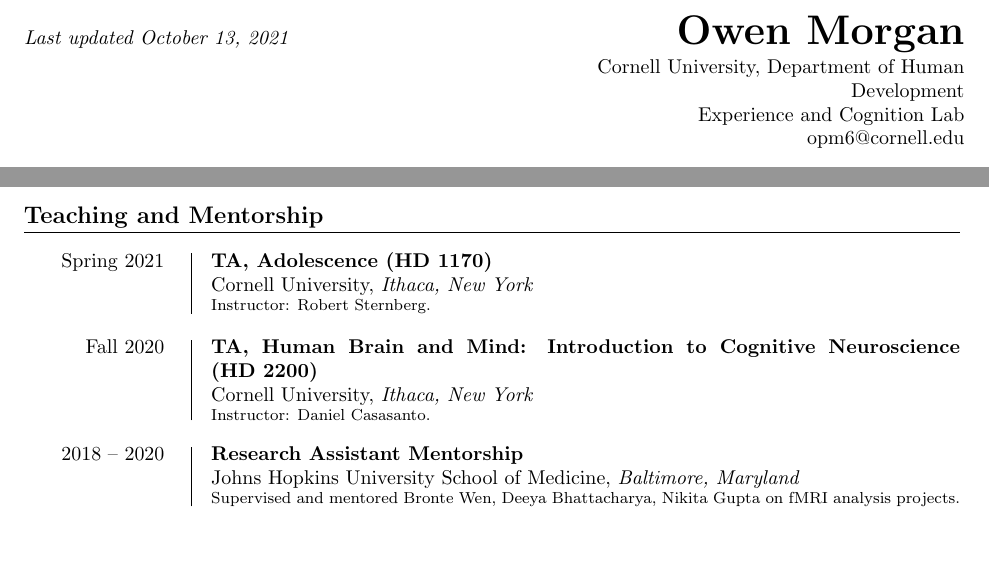
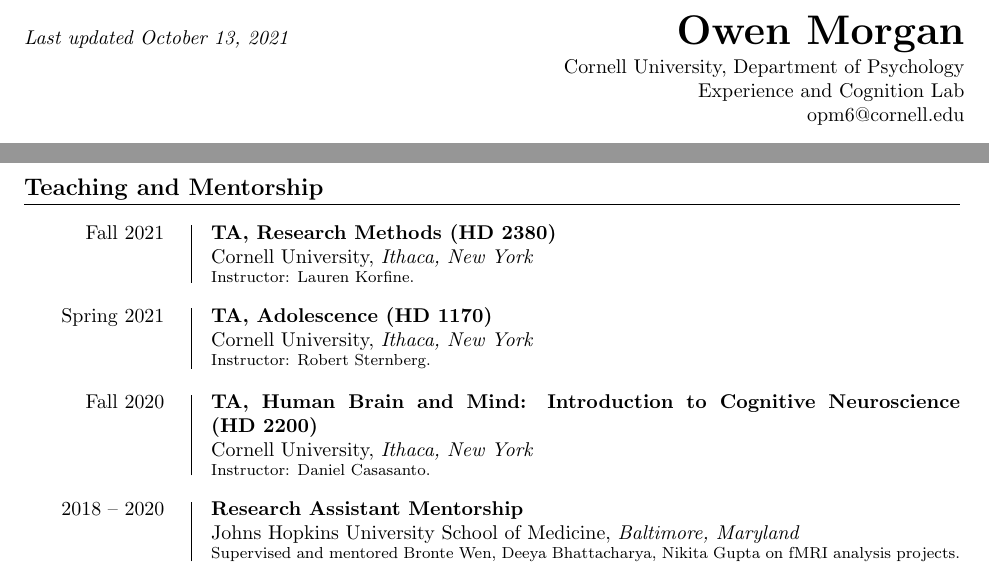
Before and after one commit to opmorgan/cv, a LaTeX CV (cv.tex): two parts of pages 1 and 4 of 4, joined at a grey line, cut so that both start at the same text. Compiled offline with pdfLaTeX.

Commit message:
Add Research Methods TA course

```diff
--- a/cv.tex
+++ b/cv.tex
@@ -130,7 +130,7 @@
 
       \vspace{.25em}
 
-      \cu, Department of Human Development
+      \cu, Department of Psychology
 
       Experience and Cognition Lab
 
@@ -225,6 +225,10 @@
 
 \section{Teaching and Mentorship}
 
+\entry{Fall 2021}{TA, Research Methods (HD 2380)}
+{\cu}{Ithaca, New York}
+{Instructor: Lauren Korfine.}
+
 \entry{Spring 2021}{TA, Adolescence (HD 1170)}
 {\cu}{Ithaca, New York}
 {Instructor: Robert Sternberg.}
```
Also changed, not shown: cv.pdf, 4 other files.
